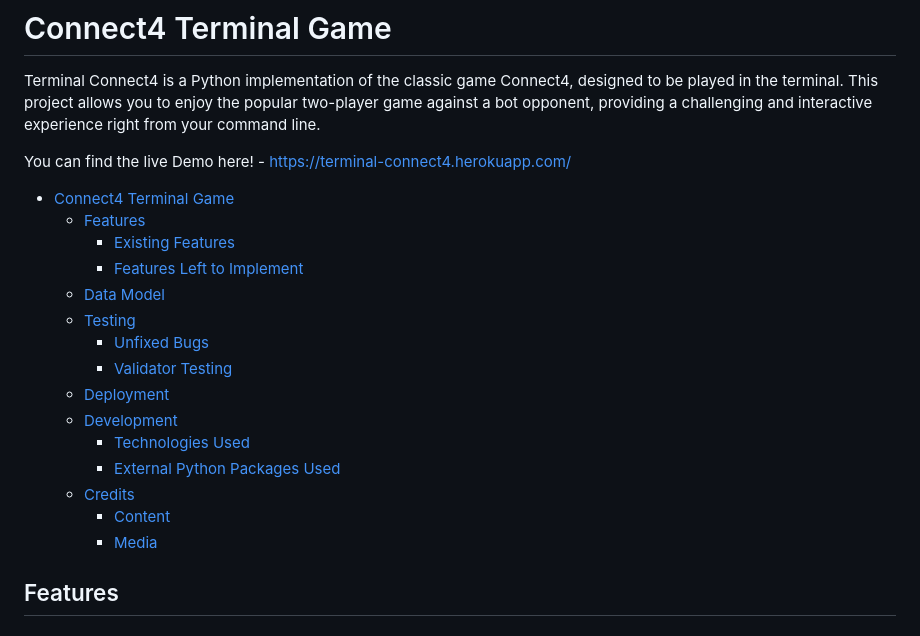
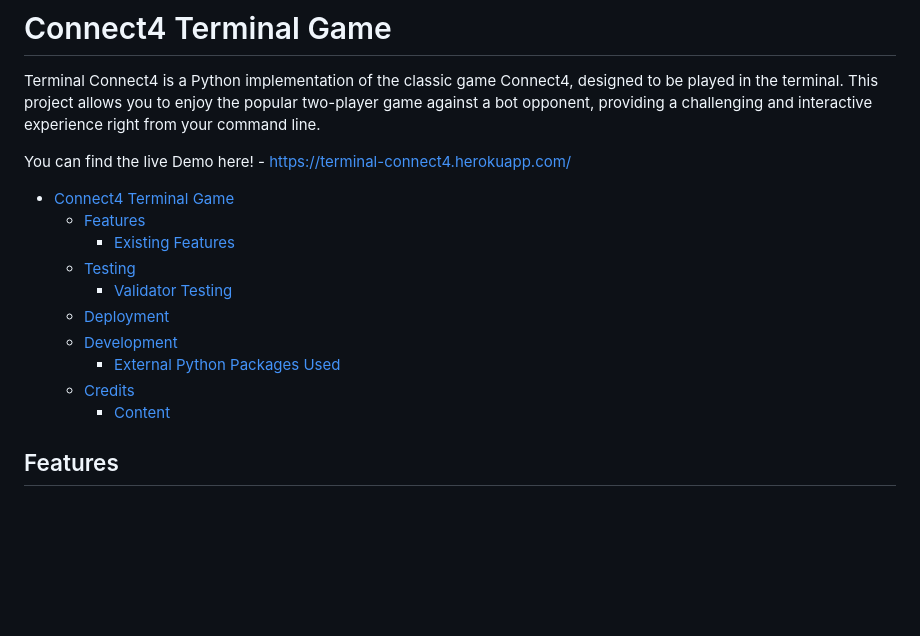
Before and after one commit to DebuggedMoon/terminal-connect4, a Markdown page: README.md, the part around the change. Rendered like a GitHub page; blank space fills up the shorter version.

Commit message:
📝 Adjust Content Table

```diff
--- a/README.md
+++ b/README.md
@@ -7,18 +7,13 @@ You can find the live Demo here! - https://terminal-connect4.herokuapp.com/
 - [Connect4 Terminal Game](#connect4-terminal-game)
   * [Features](#features)
     * [Existing Features](#existing-features)
-    * [Features Left to Implement](#features-left-to-implement)
-  * [Data Model](#data-model)
   * [Testing](#testing)
-    * [Unfixed Bugs](#unfixed-bugs)
     * [Validator Testing](#validator-testing)
   * [Deployment](#deployment)
   * [Development](#development)
-    * [Technologies Used](#technologies-used)
     * [External Python Packages Used](#external-python-packages-used)
   * [Credits](#credits)
     * [Content](#content)
-    * [Media](#media)
 
 ## Features
 
```
